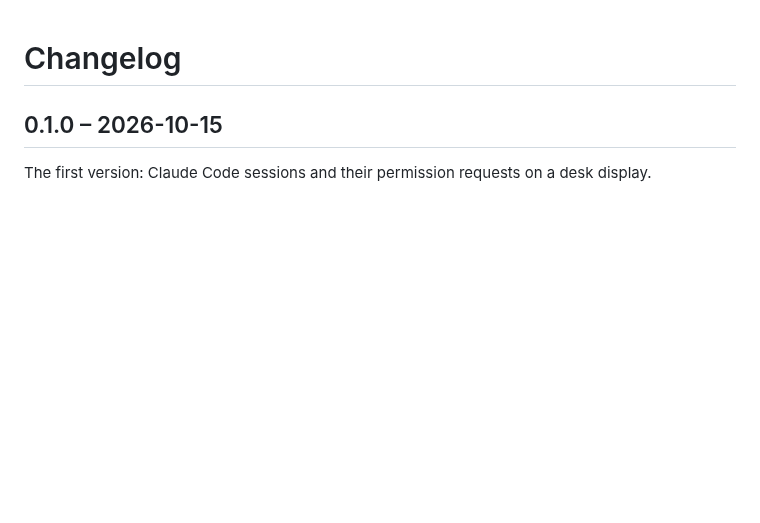
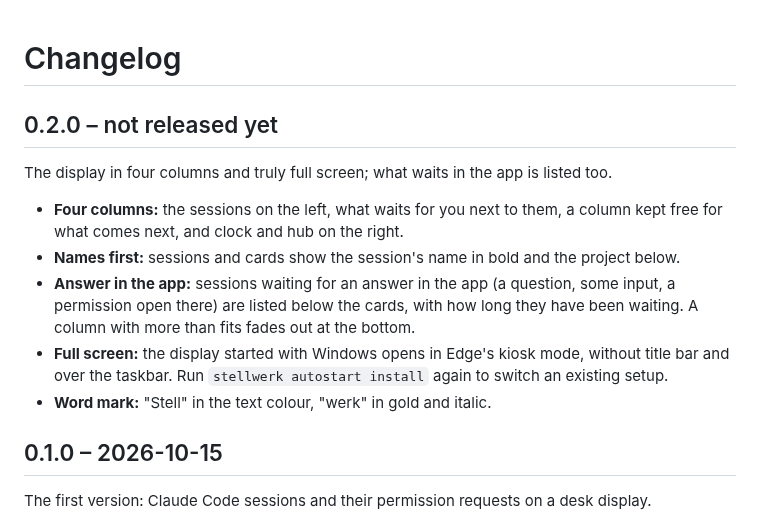
Before and after one commit to Azentrius/stellwerk, a Markdown page: CHANGELOG.md, the part around the change. GitHub-like rendering; blank space fills up the shorter version.

```diff
--- a/CHANGELOG.md
+++ b/CHANGELOG.md
@@ -1,4 +1,18 @@
 # Changelog
+
+## 0.2.0 – not released yet
+
+The display in four columns and truly full screen; what waits in the app is listed too.
+
+- **Four columns:** the sessions on the left, what waits for you next to them, a column kept free for
+  what comes next, and clock and hub on the right.
+- **Names first:** sessions and cards show the session's name in bold and the project below.
+- **Answer in the app:** sessions waiting for an answer in the app (a question, some input, a permission
+  open there) are listed below the cards, with how long they have been waiting. A column with more than
+  fits fades out at the bottom.
+- **Full screen:** the display started with Windows opens in Edge's kiosk mode, without title bar and
+  over the taskbar. Run `stellwerk autostart install` again to switch an existing setup.
+- **Word mark:** "Stell" in the text colour, "werk" in gold and italic.
 
 ## 0.1.0 – 2026-10-15
 
```
Also changed, not shown: .claude/CLAUDE.md (+6 -4 lines), README.md (+10 -8 lines), docs/display.png, 15 other files.
